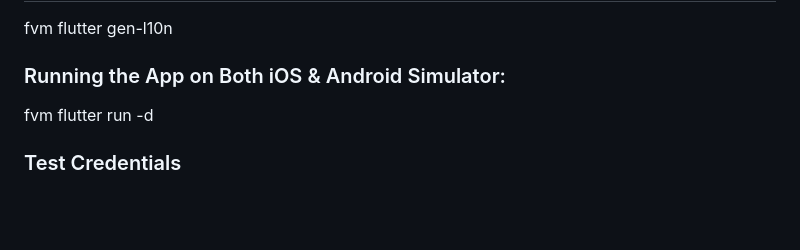
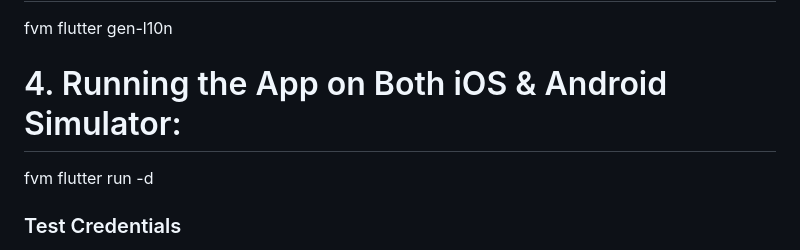
Before and after one commit to MifdzalNorzal/aem_mobile, a Markdown page: README.md, the part around the change. GitHub-like rendering; blank space fills up the shorter version.

```diff
--- a/README.md
+++ b/README.md
@@ -44,7 +44,7 @@ fvm flutter pub get
 fvm flutter gen-l10n
 
 
-### Running the App on Both iOS & Android Simulator:
+# 4. Running the App on Both iOS & Android Simulator:
 
 fvm flutter run -d <device number>
 
```
